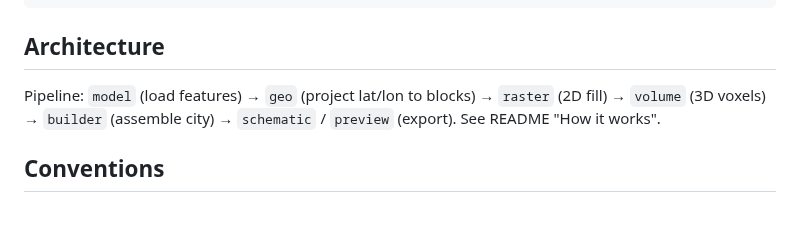
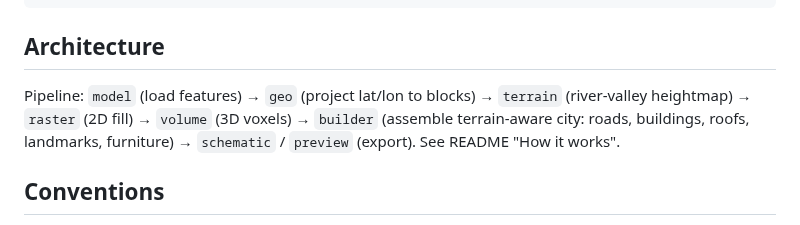
Before and after one commit to DonnieCash/15068, a Markdown page: CLAUDE.md, the part around the change. Rendered like a GitHub page.

```diff
--- a/CLAUDE.md
+++ b/CLAUDE.md
@@ -25,8 +25,9 @@ python scripts/generate_dataset.py
 
 ## Architecture
 Pipeline: `model` (load features) → `geo` (project lat/lon to blocks) →
-`raster` (2D fill) → `volume` (3D voxels) → `builder` (assemble city) →
-`schematic` / `preview` (export). See README "How it works".
+`terrain` (river-valley heightmap) → `raster` (2D fill) → `volume` (3D voxels)
+→ `builder` (assemble terrain-aware city: roads, buildings, roofs, landmarks,
+furniture) → `schematic` / `preview` (export). See README "How it works".
 
 ## Conventions
 - Keep it dependency-free (stdlib only). `osm.py` uses `urllib` for live OSM.
```
Also changed, not shown: README.md (+28 -9 lines), build/new_kensington_preview.png, 12 other files.
